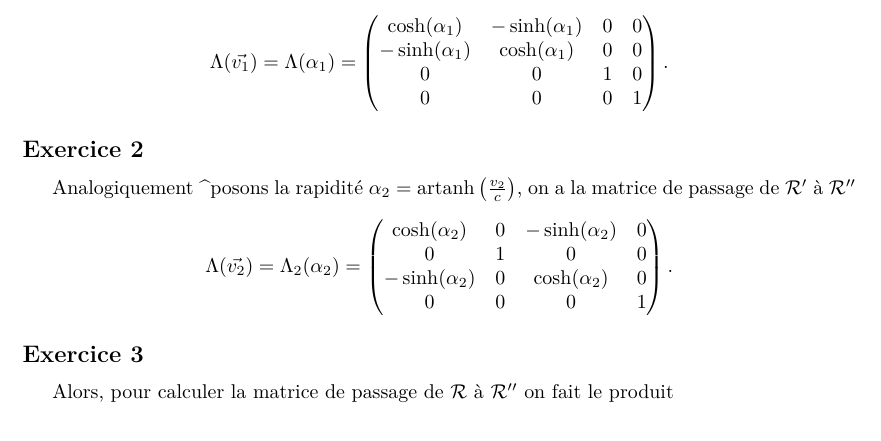
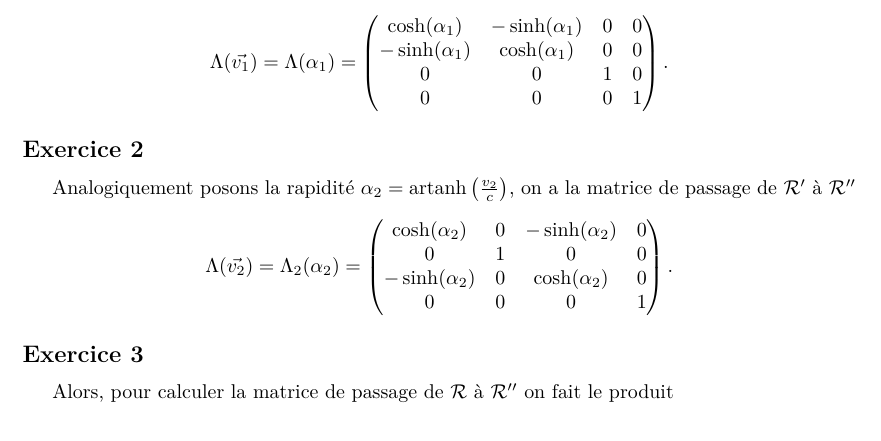
Before and after one commit to ArkhamKnightGPC/PHY431, a LaTeX document (solutions/dm3/dm3.tex): part of the page, cut so that both start at the same text. Compiled offline with pdfLaTeX.

Commit message:
:memo: dm3 done

```diff
--- a/solutions/dm3/dm3.tex
+++ b/solutions/dm3/dm3.tex
@@ -30,7 +30,7 @@
 
 	\subsection*{Exercice 2}
 
-	Analogiquement ^posons la rapidité $\alpha_2 = \mathrm{artanh}\left(\frac{v_2}{c}\right)$, on a la matrice de passage de $\mathcal{R}'$ à $\mathcal{R}''$
+	Analogiquement posons la rapidité $\alpha_2 = \mathrm{artanh}\left(\frac{v_2}{c}\right)$, on a la matrice de passage de $\mathcal{R}'$ à $\mathcal{R}''$
 
 	$$ \Lambda(\vec{v_2}) = \Lambda_2(\alpha_2) = \begin{pmatrix}
 	\cosh(\alpha_2) & 0 &  -\sinh(\alpha_2) & 0 \\
```
Also changed, not shown: solutions/dm3/dm3.pdf.
